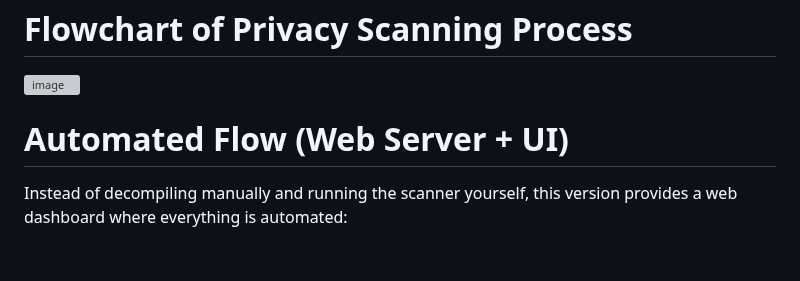
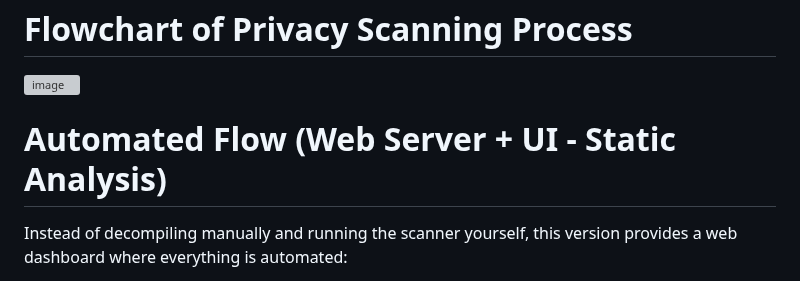
Before and after one commit to sudosu01/picoscanner, a Markdown page: README.md, the part around the change. GitHub-like rendering; blank space fills up the shorter version; grey boxes are pictures that could not be loaded.

```diff
--- a/README.md
+++ b/README.md
@@ -42,7 +42,7 @@ Step 6: Report Generation
 # Flowchart of Privacy Scanning Process
 <img width="768" height="726" alt="image" src="https://github.com/user-attachments/assets/baf3337d-9f8f-4377-8bbd-79480aef49e9" />
 
-# Automated Flow (Web Server + UI)
+# Automated Flow (Web Server + UI - Static Analysis)
 Instead of decompiling manually and running the scanner yourself, this version provides a web dashboard where everything is automated:
 - Connect to emulator/device via ADB
 - Pull APKs directly from device
```
